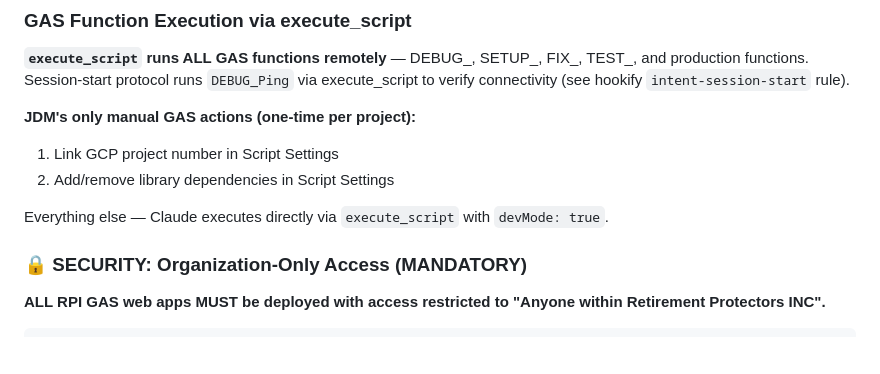
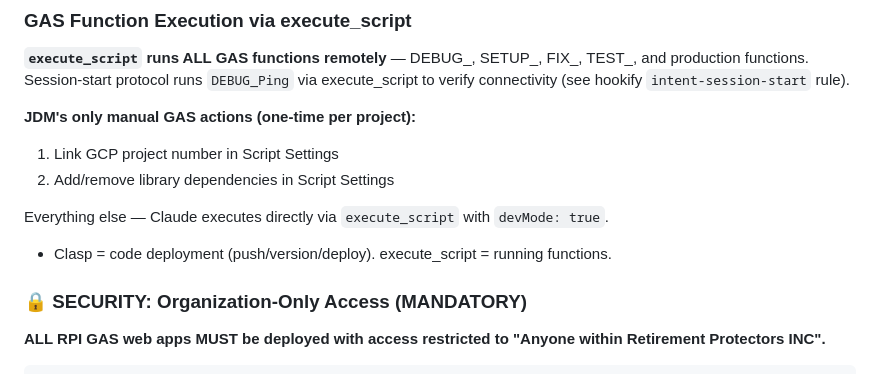
Before and after one commit to retirementprotectors/RPI-Standards, a Markdown page: CLAUDE.md, the part around the change. Drawn GitHub-style; blank space fills up the shorter version.

Commit message:
knowledge-promote: auto-promoted entries from MEMORY.md

```diff
--- a/CLAUDE.md
+++ b/CLAUDE.md
@@ -622,6 +622,7 @@ This enables the `execute_script` MCP tool to run GAS functions remotely. Withou
 
 Everything else — Claude executes directly via `execute_script` with `devMode: true`.
 
+- Clasp = code deployment (push/version/deploy). execute_script = running functions.
 ### 🔒 SECURITY: Organization-Only Access (MANDATORY)
 
 **ALL RPI GAS web apps MUST be deployed with access restricted to "Anyone within Retirement Protectors INC".**
```
